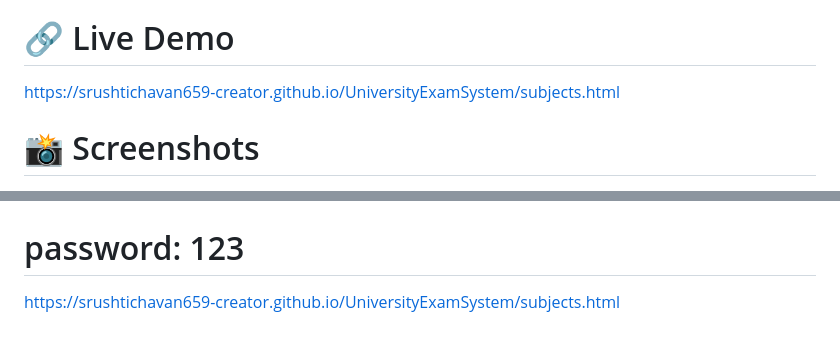
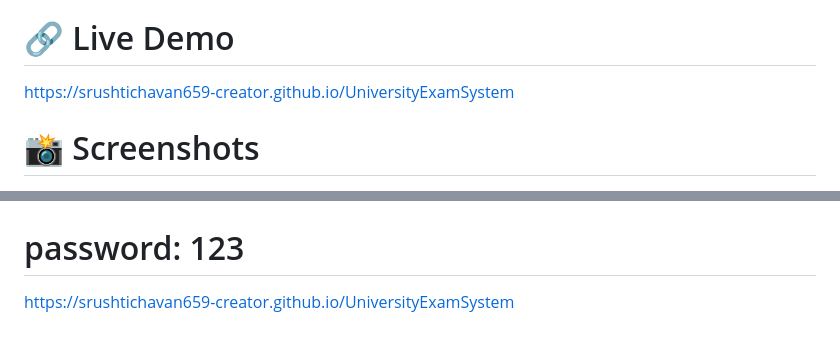
Before and after one commit to srushtichavan659-creator/UniversityExamSystem, a Markdown page: README.md, 2 parts joined by grey strips. Drawn GitHub-style.

```diff
--- a/README.md
+++ b/README.md
@@ -2,7 +2,7 @@
 A web-based University Examination Management System designed to streamline academic schedules, fee structures, exam centers, and performance tracking for IT students.
 
 # 🔗 Live Demo
-https://srushtichavan659-creator.github.io/UniversityExamSystem/subjects.html
+https://srushtichavan659-creator.github.io/UniversityExamSystem
 
 # 📸 Screenshots
 <img width="1890" height="907" alt="Screenshot 2026-06-19 162241" src="https://github.com/user-attachments/assets/0e962e1e-f6d2-4df3-ad00-3431c6600f95" />
@@ -80,4 +80,4 @@ Extract kiye gaye folder ko open karein jahan saari HTML, CSS aur JS files hain.
 Step 3: Run the Website
 # username: srushti@gmail.com
 # password: 123
-https://srushtichavan659-creator.github.io/UniversityExamSystem/subjects.html
+https://srushtichavan659-creator.github.io/UniversityExamSystem
```
